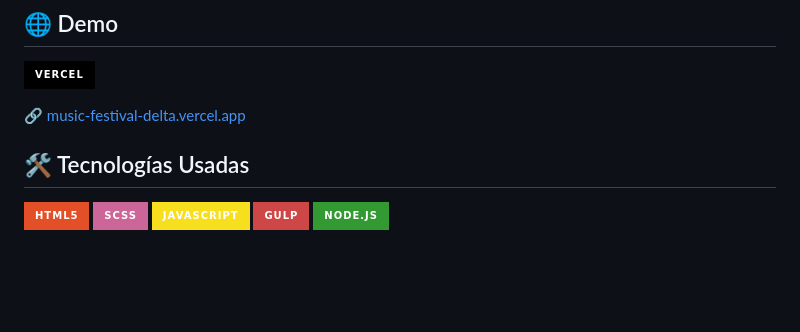
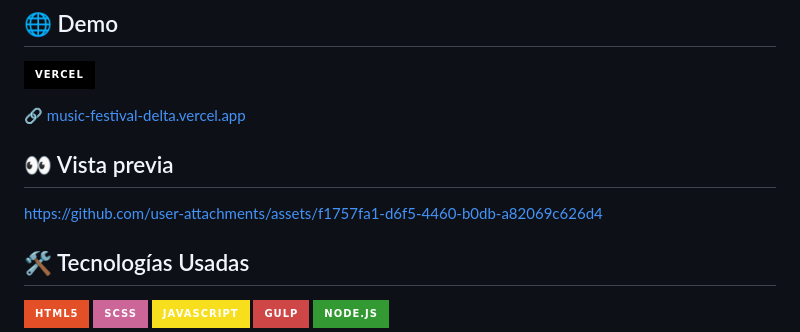
Before and after one commit to andresmdevco/music-festival, a Markdown page: README.md, the part around the change. Drawn GitHub-style; badges without logos; blank space fills up the shorter version.

Commit message:
Add preview section to README

```diff
--- a/README.md
+++ b/README.md
@@ -7,6 +7,9 @@ Página web responsiva para un festival de música electrónica (Techno & EDM),
 ![Vercel](https://img.shields.io/badge/Vercel-000000?style=for-the-badge&logo=vercel&logoColor=white)
 
 🔗 [music-festival-delta.vercel.app](https://music-festival-delta.vercel.app/)
+
+## 👀 Vista previa
+https://github.com/user-attachments/assets/f1757fa1-d6f5-4460-b0db-a82069c626d4
 
 ## 🛠️ Tecnologías Usadas
 
```
